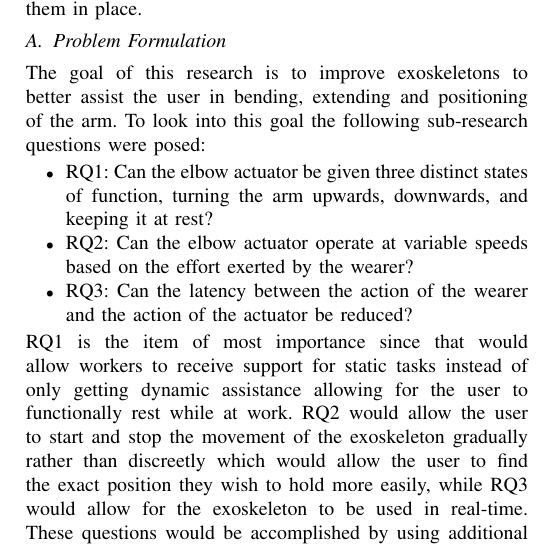
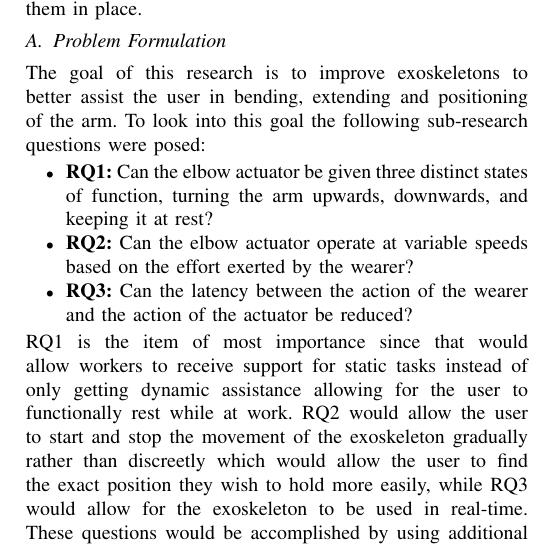
Before and after one commit to DanRyten/EXO1, a LaTeX paper (LaTeX/main.tex, which reads LaTeX/sections/introduction.tex): part of one column of page 1 of 5, cut so that both start at the same text. Compiled offline with pdfLaTeX.

Commit message:
Minor format changes

```diff
--- a/LaTeX/sections/introduction.tex
+++ b/LaTeX/sections/introduction.tex
@@ -13,11 +13,11 @@ The goal of this research is to improve exoskeletons to better assist the user i
 To look into this goal the following sub-research questions were posed:
 \begin{itemize}
 
-    \item RQ1: Can the elbow actuator be given three distinct states of function, turning the arm upwards, downwards, and keeping it at rest?
+    \item \textbf{RQ1:} Can the elbow actuator be given three distinct states of function, turning the arm upwards, downwards, and keeping it at rest?
 
-    \item RQ2: Can the elbow actuator operate at variable speeds based on the effort exerted by the wearer?
+    \item \textbf{RQ2:} Can the elbow actuator operate at variable speeds based on the effort exerted by the wearer?
 
-    \item RQ3: Can the latency between the action of the wearer and the action of the actuator be reduced?
+    \item \textbf{RQ3:} Can the latency between the action of the wearer and the action of the actuator be reduced?
 
 \end{itemize}
 RQ1 is the item of most importance since that would allow workers to receive support for static tasks instead of only getting dynamic
```
